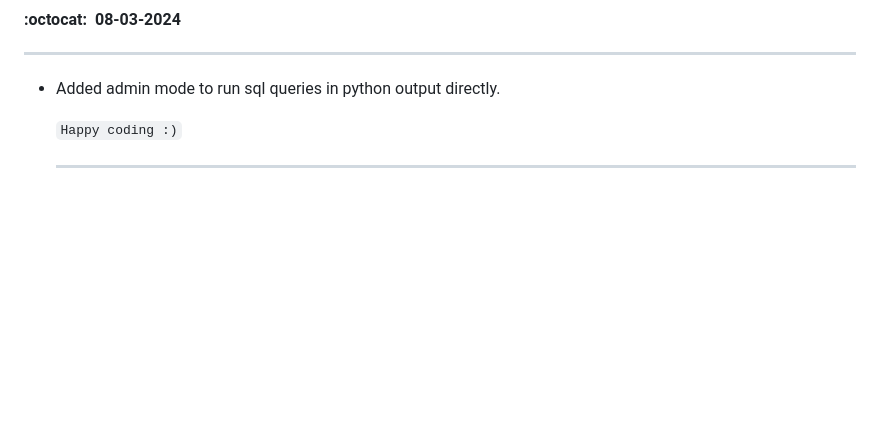
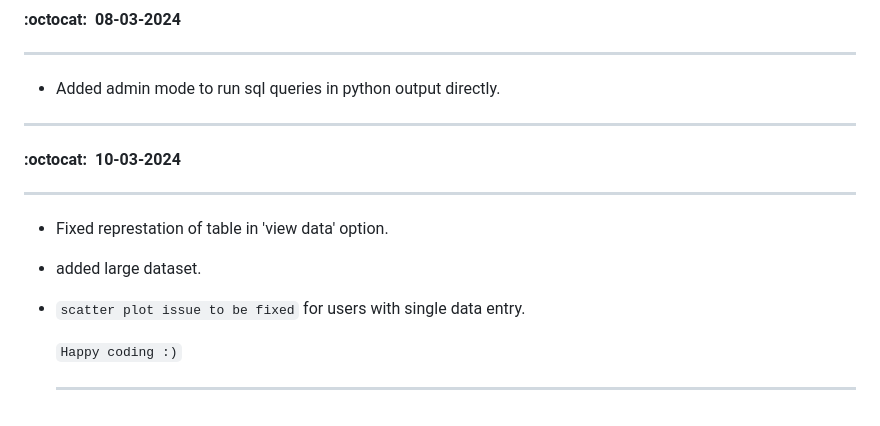
Before and after one commit to multiverseweb/Dataverse, a Markdown page: README.md, the part around the change. GitHub-like rendering; blank space fills up the shorter version.

```diff
--- a/README.md
+++ b/README.md
@@ -80,6 +80,12 @@ python -m pip install {moduleName}
 #### :octocat:&nbsp;&nbsp;08-03-2024
 ---
 - Added admin mode to run sql queries in python output directly.
+---
+#### :octocat:&nbsp;&nbsp;10-03-2024
+---
+- Fixed represtation of table in 'view data' option.
+- added large dataset.
+- `scatter plot issue to be fixed` for users with single data entry.
 
   `Happy coding :)`
 
```
